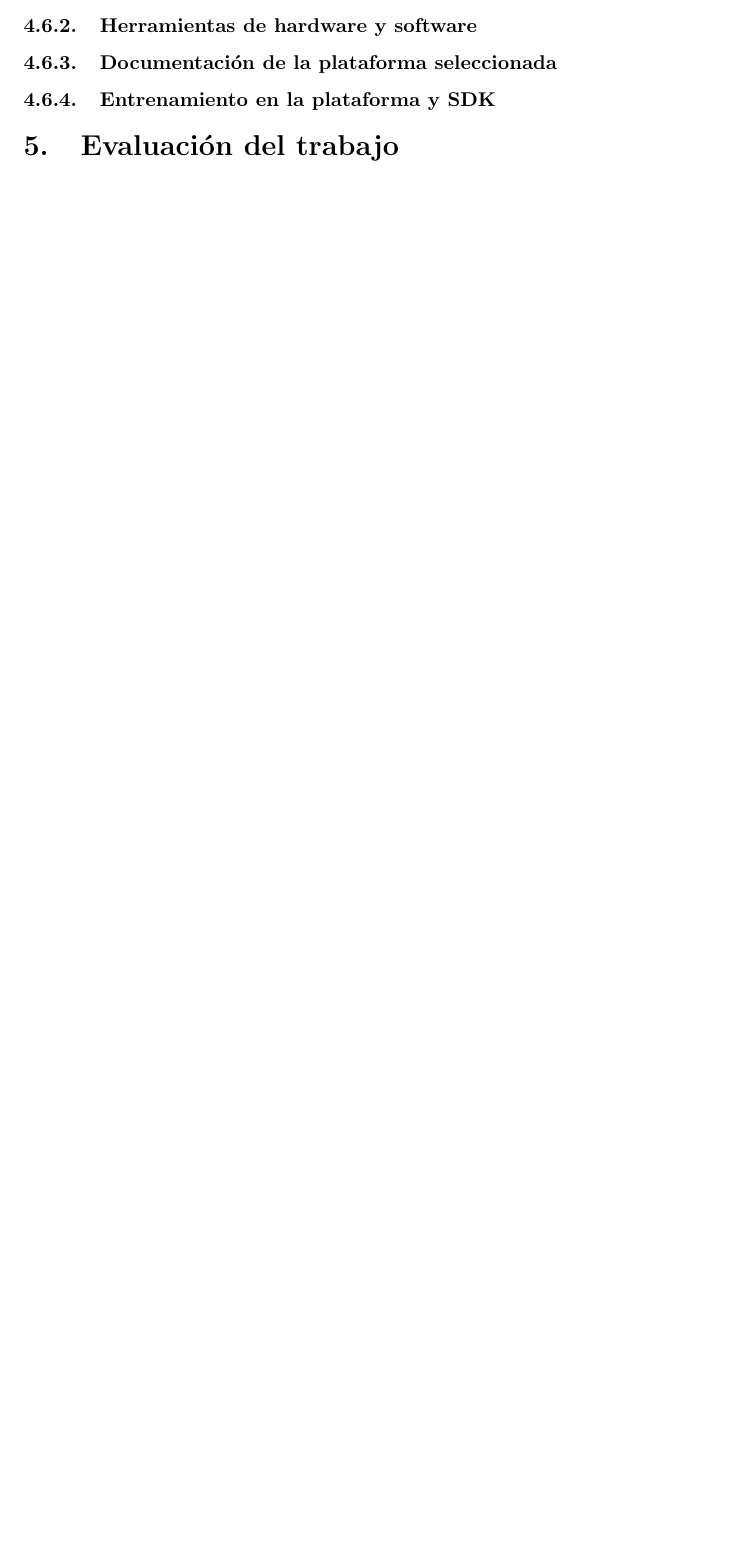
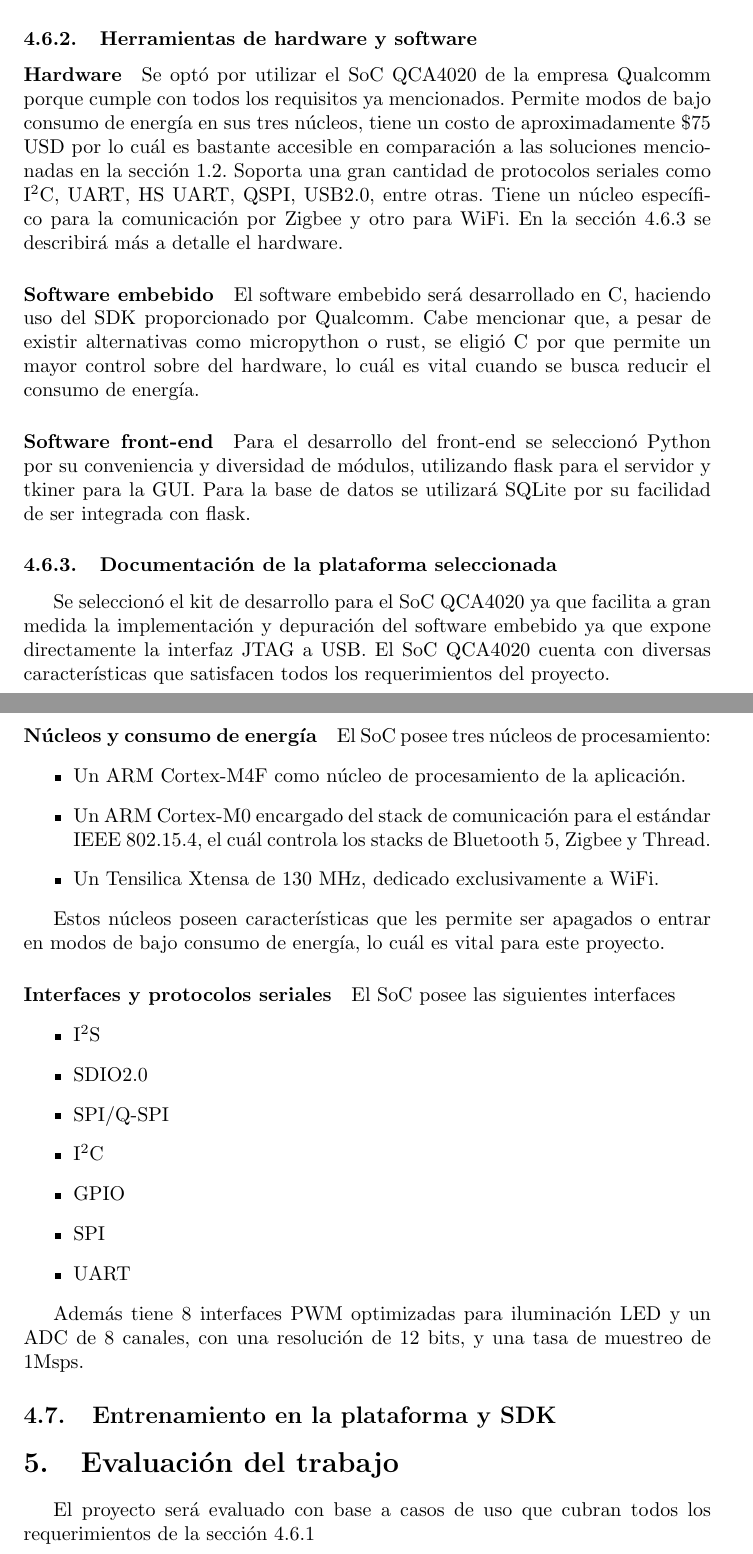
Before and after one commit to cmgg/reporte_tesis_3, a LaTeX paper (main.tex): part of page 10 of 10 before the commit and two parts of pages 11 and 12 of 13 after it, the two joined at a grey line, cut so that both start at the same text, the shorter picture padded with empty space. Compiled offline with pdfLaTeX.

Commit message:
Download from overleaf

```diff
--- a/main.tex
+++ b/main.tex
@@ -160,4 +163,3 @@ La aplicación de software permitirá al usuario controlar el Gateway y la WSN d
 
 \subsection{Avances del proyecto}
 
-\subsubsection{Análisis de los requerimientos}
@@ -164,10 +178,44 @@ La aplicación de software permitirá al usuario controlar el Gateway y la WSN d
+\item Facilidad de ser mantenido y escalado en trabajos futuros.
+\end{itemize}
 
 \subsubsection{Herramientas de hardware~y~software}
-% Mencionar las ventajas de este SoC (principalmente su stack de WiFi y Zigbee)
+\paragraph{Hardware}
+Se optó por utilizar el SoC QCA4020 de la empresa Qualcomm porque cumple con todos los requisitos ya mencionados. Permite modos de bajo consumo de energía en sus tres núcleos, tiene un costo de aproximadamente \$75 USD por lo cuál es bastante accesible en comparación a las soluciones mencionadas en la sección \ref{sec:costo}. Soporta una gran cantidad de protocolos seriales como I\textsuperscript{2}C, UART, HS UART, QSPI, USB2.0, entre otras. Tiene un núcleo específico para la comunicación por Zigbee y otro para WiFi. En la sección \ref{sec:doc_hw} se describirá más a detalle el hardware.
 
-\subsubsection{Documentación de la plataforma seleccionada}
+\paragraph{Software embebido}
+El software embebido será desarrollado en C, haciendo uso del SDK proporcionado por Qualcomm. Cabe mencionar que, a pesar de existir alternativas como micropython o rust, se eligió C por que permite un mayor control sobre del hardware, lo cuál es vital cuando se busca reducir el consumo de energía.
 
-\subsubsection{Entrenamiento en la plataforma y SDK}
+\paragraph{Software front-end}
+Para el desarrollo del front-end se seleccionó Python por su conveniencia y diversidad de módulos, utilizando flask para el servidor y tkiner para la GUI. Para la base de datos se utilizará SQLite por su facilidad de ser integrada con flask.
+
+\subsubsection{Documentación de la plataforma seleccionada} \label{sec:doc_hw}
+Se seleccionó el kit de desarrollo para el SoC QCA4020 ya que facilita a gran medida la implementación y depuración del software embebido ya que expone directamente la interfaz JTAG a USB. El SoC QCA4020 cuenta con diversas características que satisfacen todos los requerimientos del proyecto.
+
+\paragraph{Núcleos y consumo de energía}
+El SoC posee tres núcleos de procesamiento:
+\begin{itemize}
+\item Un ARM Cortex-M4F como núcleo de procesamiento de la aplicación.
+\item Un ARM Cortex-M0 encargado del stack de comunicación para el estándar IEEE 802.15.4, el cuál controla los stacks de Bluetooth 5, Zigbee y Thread.
+\item Un Tensilica Xtensa de 130 MHz, dedicado exclusivamente a WiFi.
+\end{itemize}
+
+Estos núcleos poseen características que les permite ser apagados o entrar en modos de bajo consumo de energía, lo cuál es vital para este proyecto.
+
+\paragraph{Interfaces y protocolos seriales}
+El SoC posee las siguientes interfaces
+\begin{itemize}
+\item I\textsuperscript{2}S
+\item SDIO2.0
+\item SPI/Q-SPI
+\item I\textsuperscript{2}C
+\item GPIO
+\item SPI
+\item UART
+\end{itemize}
+
+Además tiene 8 interfaces PWM optimizadas para iluminación LED y un ADC de 8 canales, con una resolución de 12 bits, y una tasa de muestreo de 1Msps.
+
+\subsection{Entrenamiento en la plataforma y SDK}
 % - Descripción breve del SDK (módulos, librerías, herramientas, etc)
 % - Entorno de desarrollo
 
@@ -175,7 +223,7 @@ La aplicación de software permitirá al usuario controlar el Gateway y la WSN d
 % Diagramas UML de casos de uso del usuario
 
 \section{Evaluación del trabajo}
-% Pruebas y validación del sistema
+El proyecto será evaluado con base a casos de uso que cubran todos los requerimientos de la sección \ref{sec:reqs}
 
 \section{Cronograma}
 % Incluir el trabajo planeado para las vacaciones
```
Also changed, not shown: main.tex (27 more changed lines).
